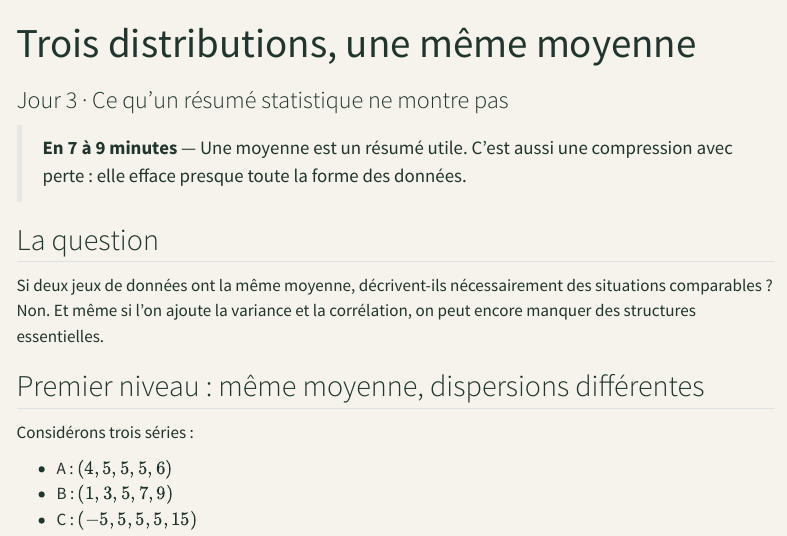
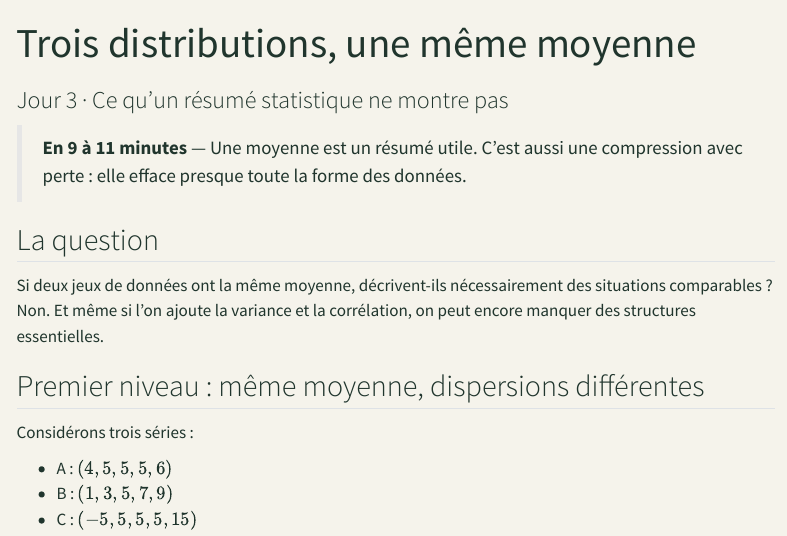
Before and after one commit to JM-Brun/knowledge-stories, a Quarto document (calendar/days/jour-03.qmd): the page in a window 1100 px wide, from its top. Rendered offline with R 4.5, knitr and Pandoc in place of Quarto, with nearby package versions; menus at the side of the page are left out.

Commit message:
Adjust reading-time estimates after mathematical additions

```diff
--- a/calendar/days/jour-03.qmd
+++ b/calendar/days/jour-03.qmd
@@ -4,7 +4,7 @@ subtitle: "Jour 3 · Ce qu'un résumé statistique ne montre pas"
 description: "Voir comment des distributions très différentes peuvent partager des statistiques descriptives et conduire à des interprétations opposées."
 ---
 
-> **En 7 à 9 minutes** — Une moyenne est un résumé utile. C'est aussi une compression avec perte : elle efface presque toute la forme des données.
+> **En 9 à 11 minutes** — Une moyenne est un résumé utile. C'est aussi une compression avec perte : elle efface presque toute la forme des données.
 
 ## La question
 
```
